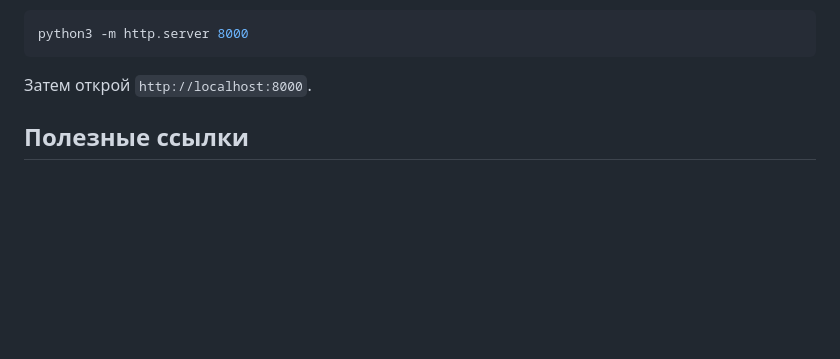
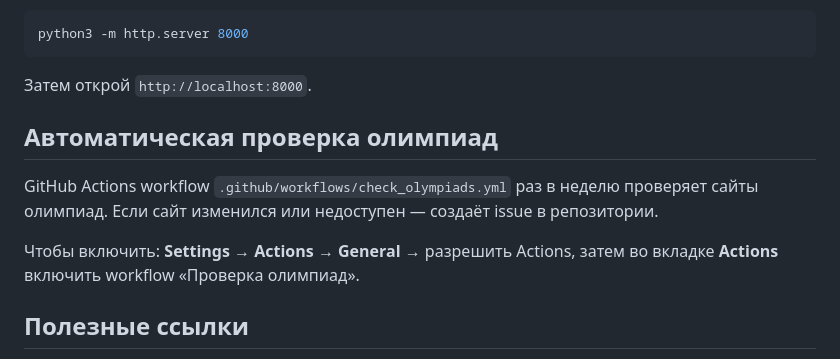
Before and after one commit to realfactchecknews-eng/hse-law-prep, a Markdown page: README.md, the part around one of its changes. GitHub-like rendering; blank space fills up the shorter version.

```diff
--- a/README.md
+++ b/README.md
@@ -53,6 +64,12 @@ python3 -m http.server 8000
 
 Затем открой `http://localhost:8000`.
 
+## Автоматическая проверка олимпиад
+
+GitHub Actions workflow `.github/workflows/check_olympiads.yml` раз в неделю проверяет сайты олимпиад. Если сайт изменился или недоступен — создаёт issue в репозитории.
+
+Чтобы включить: **Settings → Actions → General** → разрешить Actions, затем во вкладке **Actions** включить workflow «Проверка олимпиад».
+
 ## Полезные ссылки
 
 - [Высшая проба, профиль «Право»](https://olymp.hse.ru/mmo/law)
```
Also changed, not shown: other parts of README.md (+28 -16 lines), PROJECT.md (added, +264 -0 lines).
